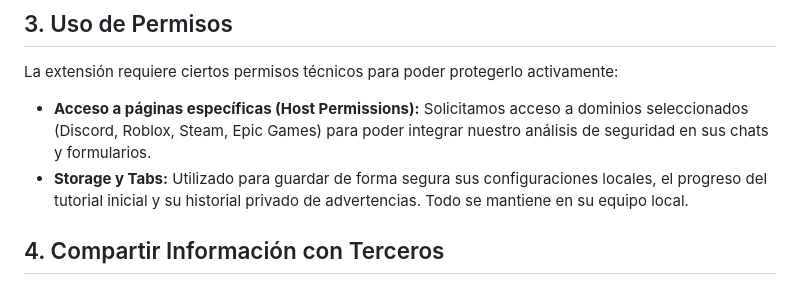
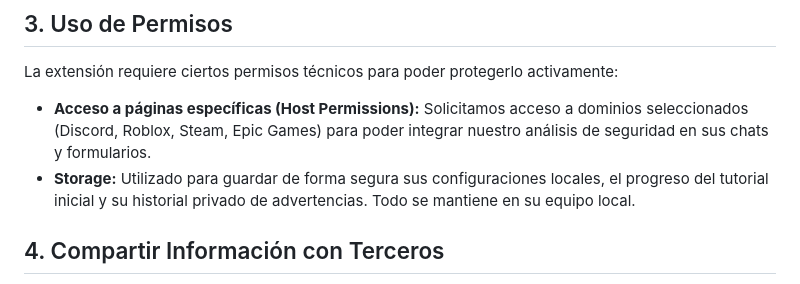
Before and after one commit to AldairF12/P20252067, a Markdown page: PRIVACY.md, the part around the change. Rendered like a GitHub page.

Commit message:
Fix formatting in PRIVACY.md permissions section

```diff
--- a/PRIVACY.md
+++ b/PRIVACY.md
@@ -26,7 +26,7 @@ Esta información reside de forma segura en su disco duro y no tenemos forma de
 
 La extensión requiere ciertos permisos técnicos para poder protegerlo activamente:
 *   **Acceso a páginas específicas (Host Permissions):** Solicitamos acceso a dominios seleccionados (Discord, Roblox, Steam, Epic Games) para poder integrar nuestro análisis de seguridad en sus chats y formularios.
-*   **Storage y Tabs:** Utilizado para guardar de forma segura sus configuraciones locales, el progreso del tutorial inicial y su historial privado de advertencias. Todo se mantiene en su equipo local.
+*   **Storage:** Utilizado para guardar de forma segura sus configuraciones locales, el progreso del tutorial inicial y su historial privado de advertencias. Todo se mantiene en su equipo local.
 
 ## 4. Compartir Información con Terceros
 
```
